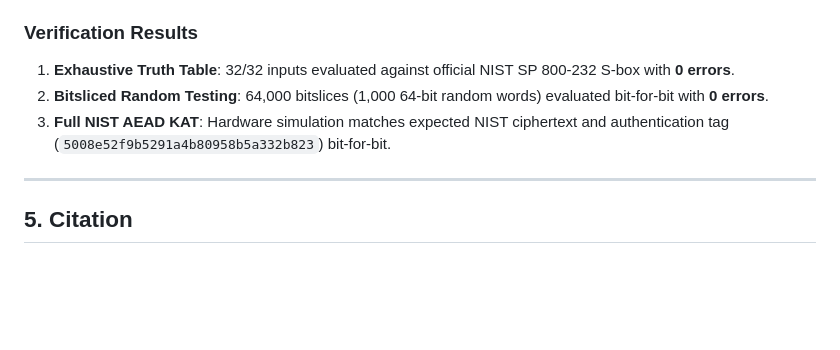
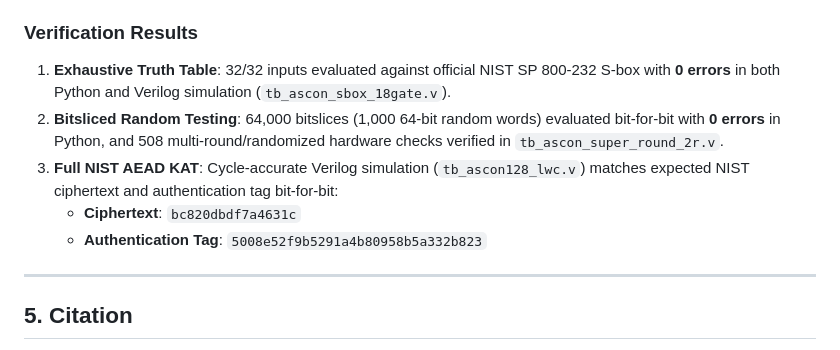
Before and after one commit to VintageAyu/ascon, a Markdown page: paper/paper.md, the part around the change. GitHub-like rendering; blank space fills up the shorter version.

```diff
--- a/paper/paper.md
+++ b/paper/paper.md
@@ -157,9 +157,11 @@ The repository contains synthesizable Verilog HDL cores:
 - [`ascon128_lwc_core.v`](file:///Z:/AGI/Luna/hardware/ascon/ascon128_lwc_core.v): Streaming NIST LWC / ATHENa compliant AEAD engine.
 
 ### Verification Results
-1. **Exhaustive Truth Table**: 32/32 inputs evaluated against official NIST SP 800-232 S-box with **0 errors**.
-2. **Bitsliced Random Testing**: 64,000 bitslices (1,000 64-bit random words) evaluated bit-for-bit with **0 errors**.
-3. **Full NIST AEAD KAT**: Hardware simulation matches expected NIST ciphertext and authentication tag (`5008e52f9b5291a4b80958b5a332b823`) bit-for-bit.
+1. **Exhaustive Truth Table**: 32/32 inputs evaluated against official NIST SP 800-232 S-box with **0 errors** in both Python and Verilog simulation (`tb_ascon_sbox_18gate.v`).
+2. **Bitsliced Random Testing**: 64,000 bitslices (1,000 64-bit random words) evaluated bit-for-bit with **0 errors** in Python, and 508 multi-round/randomized hardware checks verified in `tb_ascon_super_round_2r.v`.
+3. **Full NIST AEAD KAT**: Cycle-accurate Verilog simulation (`tb_ascon128_lwc.v`) matches expected NIST ciphertext and authentication tag bit-for-bit:
+   - **Ciphertext**: `bc820dbdf7a4631c`
+   - **Authentication Tag**: `5008e52f9b5291a4b80958b5a332b823`
 
 ---
 
```
Also changed, not shown: README.md (+47 -3 lines).
